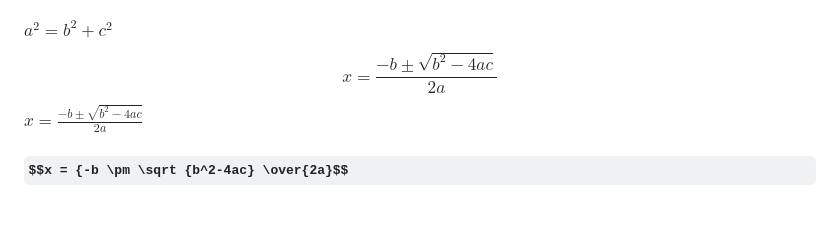
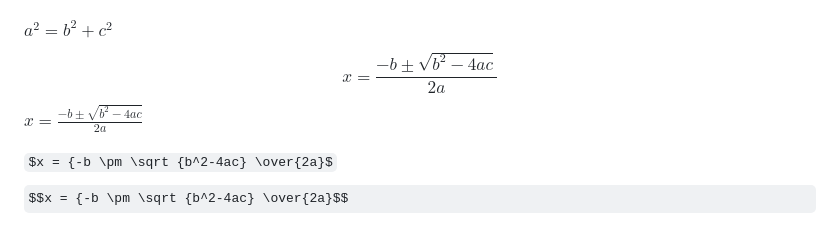
Before and after one commit to jiyoung-B/css3, a Markdown page: 18markdown.md, the part around the change. Rendered like a GitHub page; some formulas as TeX source.

Commit message:
마크다운 작성 - latex 추가2

```diff
--- a/18markdown.md
+++ b/18markdown.md
@@ -139,4 +139,5 @@ $a^2 = b^2 + c^2$
 $$x = \frac{-b \pm \sqrt{b^2-4ac}}{2a}$$
 $x = \frac{-b \pm \sqrt{b^2-4ac}}{2a}$
 
-### $$x = {-b \pm \sqrt {b^2-4ac} \over{2a}$$
+$x = {-b \pm \sqrt {b^2-4ac} \over{2a}$
+$$x = {-b \pm \sqrt {b^2-4ac} \over{2a}$$
```
